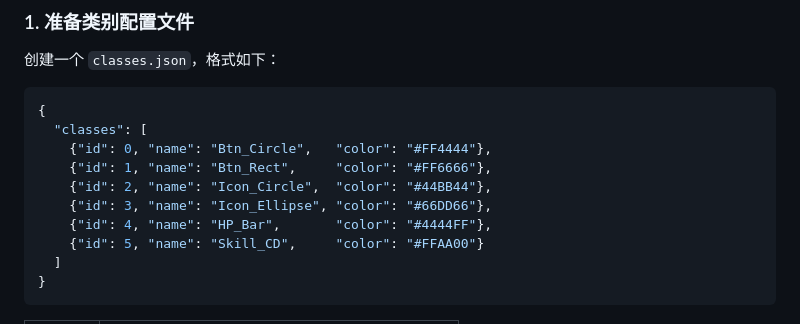
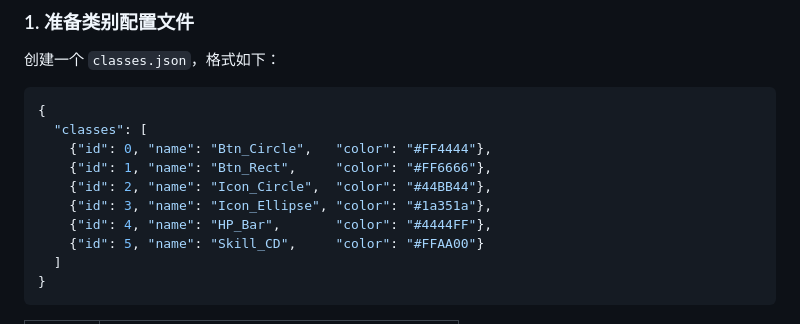
Before and after one commit to SadRenger/yolo-game-ui-labeler, a Markdown page: README.md, the part around the change. Drawn GitHub-style.

Commit message:
docs: update README.md

```diff
--- a/README.md
+++ b/README.md
@@ -24,7 +24,7 @@
     {"id": 0, "name": "Btn_Circle",   "color": "#FF4444"},
     {"id": 1, "name": "Btn_Rect",     "color": "#FF6666"},
     {"id": 2, "name": "Icon_Circle",  "color": "#44BB44"},
-    {"id": 3, "name": "Icon_Ellipse", "color": "#66DD66"},
+    {"id": 3, "name": "Icon_Ellipse", "color": "#1a351a"},
     {"id": 4, "name": "HP_Bar",       "color": "#4444FF"},
     {"id": 5, "name": "Skill_CD",     "color": "#FFAA00"}
   ]
```
